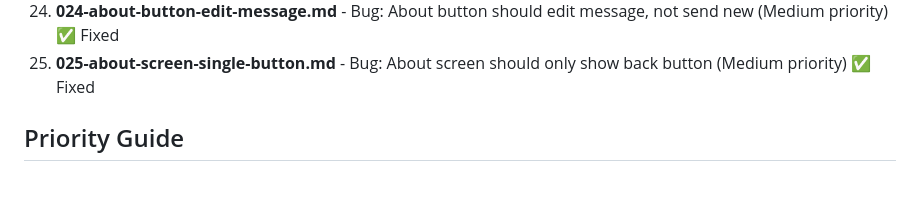
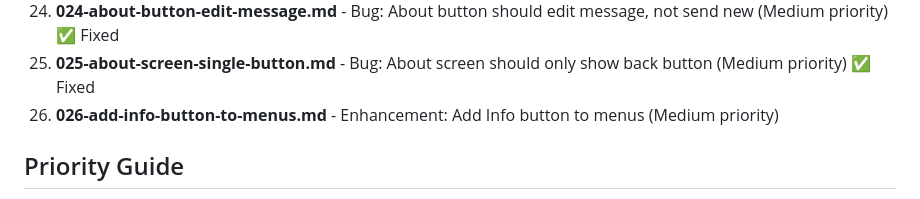
Before and after one commit to NimaArnar/CryptoMarket-Dashboard, a Markdown page: issues/README.md, the part around the change. Drawn GitHub-style.

Commit message:
Add issue #26: Info button not exist in menus

```diff
--- a/issues/README.md
+++ b/issues/README.md
@@ -35,6 +35,7 @@ This directory contains issue templates for problems found during code review.
 23. **023-help-menu-simplify-buttons.md** - Bug: Help menu should only show 2 buttons (Medium priority) ✅ Fixed
 24. **024-about-button-edit-message.md** - Bug: About button should edit message, not send new (Medium priority) ✅ Fixed
 25. **025-about-screen-single-button.md** - Bug: About screen should only show back button (Medium priority) ✅ Fixed
+26. **026-add-info-button-to-menus.md** - Enhancement: Add Info button to menus (Medium priority)
 
 ## Priority Guide
 
```
Also changed, not shown: issues/026-add-info-button-to-menus.md (added, +54 -0 lines).
